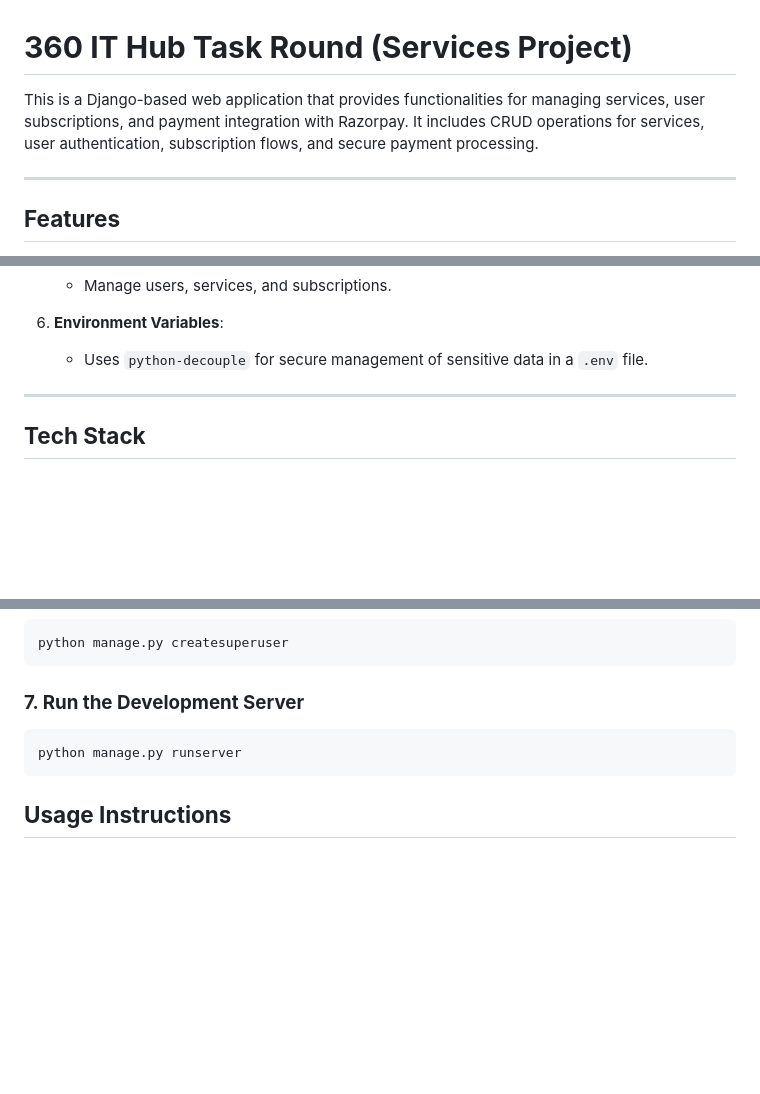
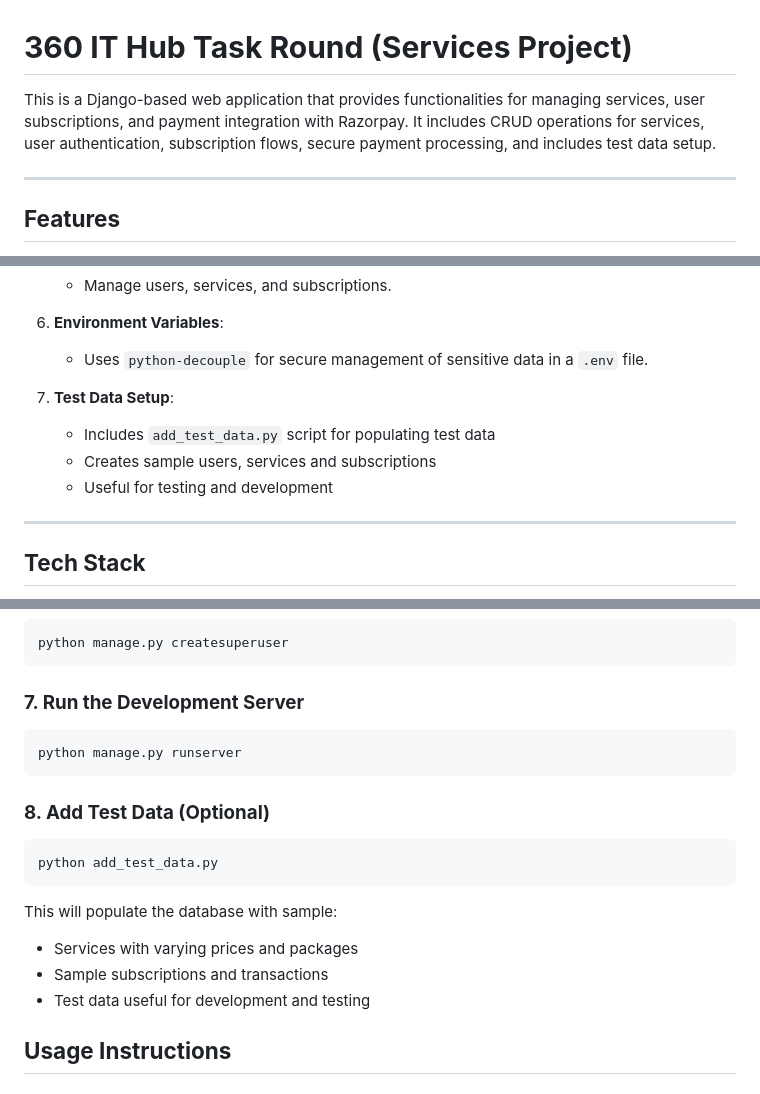
Before and after one commit to shaileshpandit141/360-ithub-task-round-services, a Markdown page: README.md, 3 parts joined by grey strips. GitHub-like rendering; blank space fills up the shorter version.

Commit message:
core: update the README docs with add_test_data module docs

````diff
--- a/README.md
+++ b/README.md
@@ -1,6 +1,7 @@
 # **360 IT Hub Task Round (Services Project)**
 
-This is a Django-based web application that provides functionalities for managing services, user subscriptions, and payment integration with Razorpay. It includes CRUD operations for services, user authentication, subscription flows, and secure payment processing.
+This is a Django-based web application that provides functionalities for managing services, user subscriptions, and payment integration with Razorpay.
+It includes CRUD operations for services, user authentication, subscription flows, secure payment processing, and includes test data setup.
 
 ---
 
@@ -29,6 +30,11 @@ This is a Django-based web application that provides functionalities for managin
 
 6. **Environment Variables**:
    - Uses `python-decouple` for secure management of sensitive data in a `.env` file.
+
+7. **Test Data Setup**:
+   - Includes `add_test_data.py` script for populating test data
+   - Creates sample users, services and subscriptions
+   - Useful for testing and development
 
 ---
 
@@ -116,6 +122,15 @@ python manage.py createsuperuser
 python manage.py runserver
 ```
 
+### **8. Add Test Data (Optional)**
+```bash
+python add_test_data.py
+```
+This will populate the database with sample:
+- Services with varying prices and packages
+- Sample subscriptions and transactions
+- Test data useful for development and testing
+
 ## **Usage Instructions**
 
 ### **1. Admin Panel**
````
